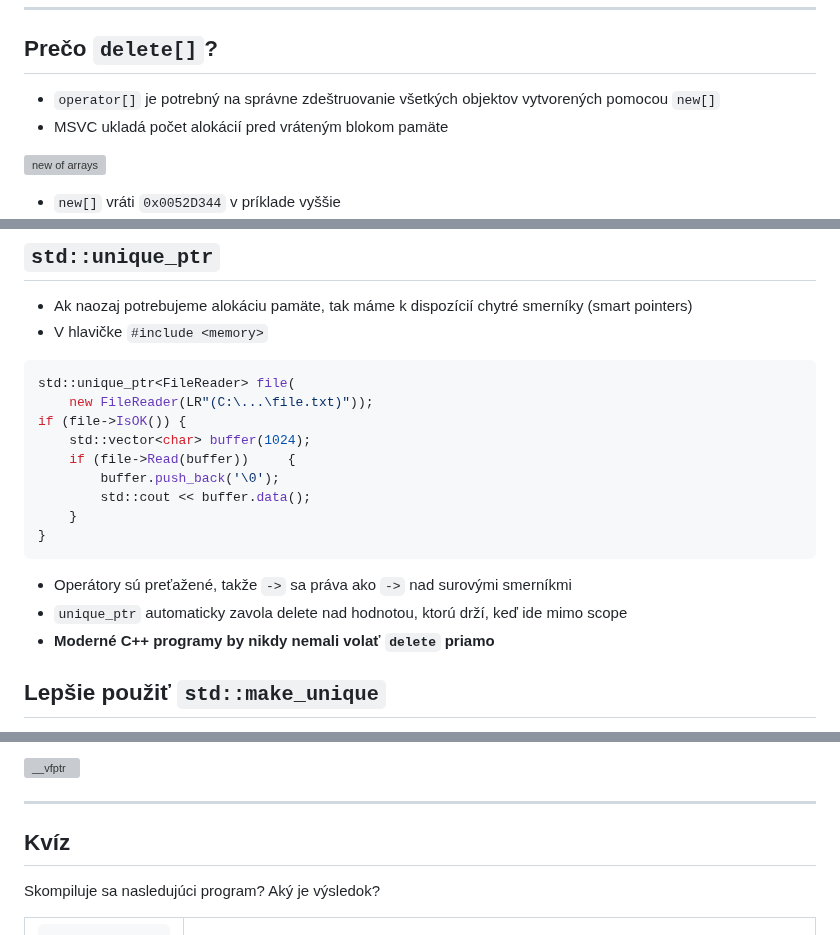
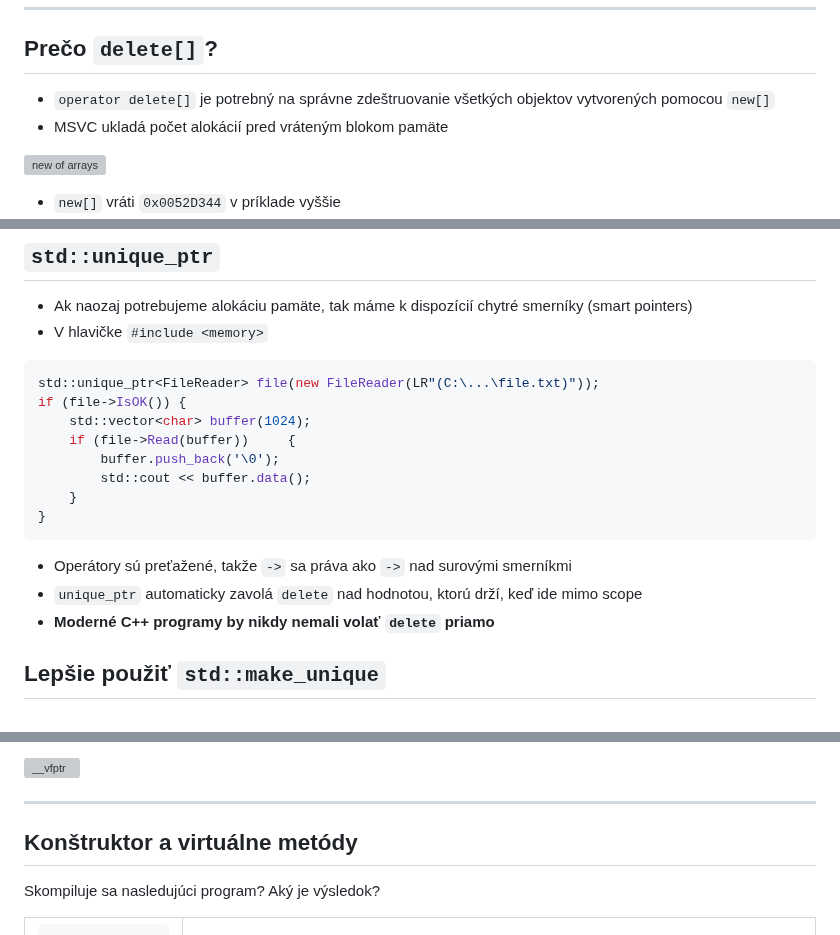
Before and after one commit to cppseminar/apc-lectures, a Markdown page: public/lectures/5_oop.md, 3 parts joined by grey strips. GitHub-like rendering; grey boxes are pictures that could not be loaded.

Commit message:
fixed some typos in lecture 5

````diff
--- a/public/lectures/5_oop.md
+++ b/public/lectures/5_oop.md
@@ -282,7 +282,7 @@ int main() {
 
 ## Prečo `delete[]`?
 
-* `operator[]` je potrebný na správne zdeštruovanie všetkých objektov vytvorených pomocou `new[]`
+* `operator delete[]` je potrebný na správne zdeštruovanie všetkých objektov vytvorených pomocou `new[]`
 * MSVC ukladá počet alokácií pred vráteným blokom pamäte
 
 ![new of arrays](./lectures/5_oop/new[].png)
@@ -1160,8 +1160,7 @@ int main() {
 * V hlavičke `#include <memory>`
 
 ```cpp
-std::unique_ptr<FileReader> file(
-    new FileReader(LR"(C:\...\file.txt)"));
+std::unique_ptr<FileReader> file(new FileReader(LR"(C:\...\file.txt)"));
 if (file->IsOK()) {
     std::vector<char> buffer(1024);
     if (file->Read(buffer))     {
@@ -1172,7 +1171,7 @@ if (file->IsOK()) {
 ```
 
 * Operátory sú preťažené, takže `->` sa práva ako `->` nad surovými smerníkmi
-* `unique_ptr` automaticky zavola delete nad hodnotou, ktorú drží, keď ide mimo scope
+* `unique_ptr` automaticky zavolá `delete` nad hodnotou, ktorú drží, keď ide mimo scope
 * **Moderné C++ programy by nikdy nemali volať `delete` priamo**
 
 
@@ -1345,7 +1344,7 @@ class Base {
 
 ---
 
-## Kvíz
+## Konštruktor a virtuálne metódy
 
 Skompiluje sa nasledujúci program? Aký je výsledok?
 
````
Also changed, not shown: other parts of public/lectures/5_oop.md (+4 -4 lines).
